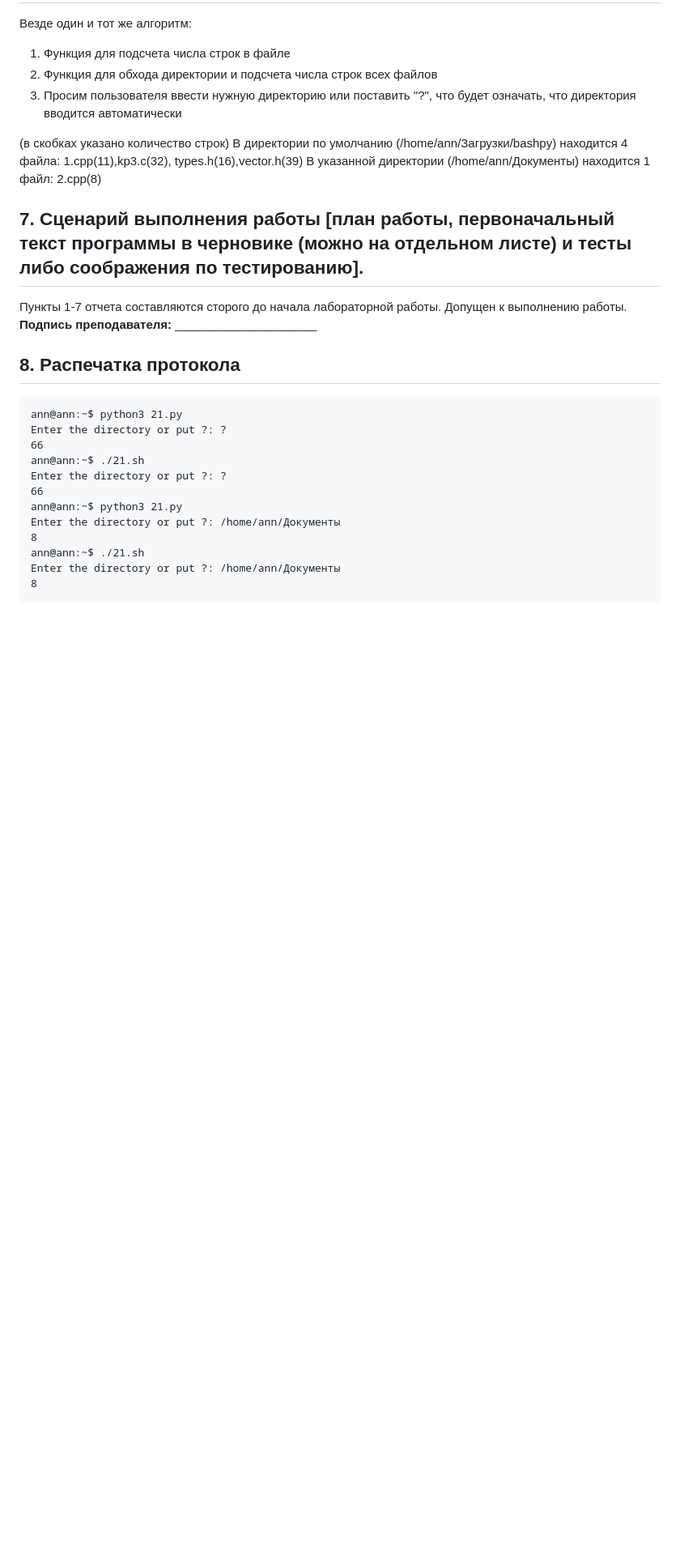
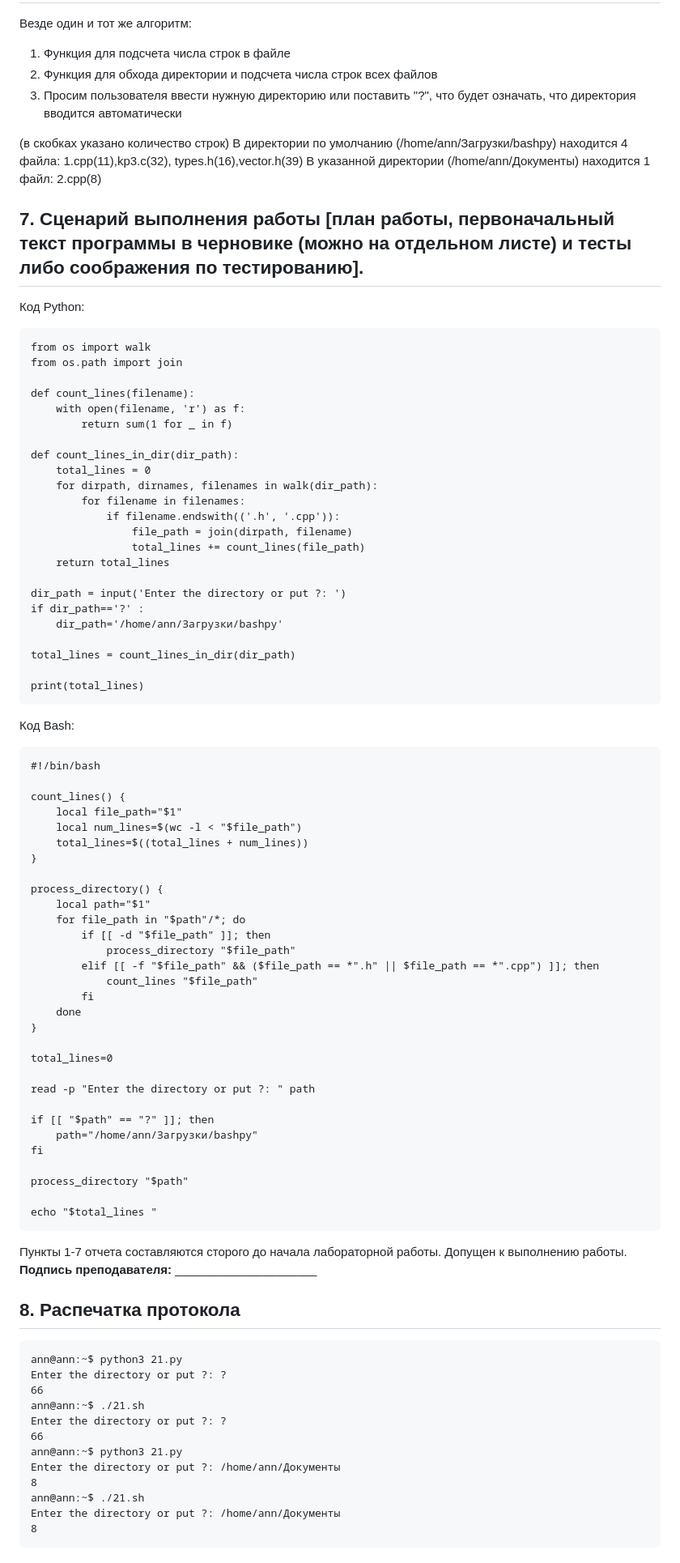
Before and after one commit to aannnssss/fundamentals-of-computer-science-aannnssss, a Markdown page: lab21/README.md, the part around the change. Shown at 81% size. GitHub-like rendering; blank space fills up the shorter version.

````diff
--- a/lab21/README.md
+++ b/lab21/README.md
@@ -57,7 +57,65 @@
 В директории по умолчанию (/home/ann/Загрузки/bashpy) находится 4 файла: 1.cpp(11),kp3.c(32), types.h(16),vector.h(39)
 В указанной директории (/home/ann/Документы) находится 1 файл: 2.cpp(8)
 ## 7. Сценарий выполнения работы [план работы, первоначальный текст программы в черновике (можно на отдельном листе) и тесты либо соображения по тестированию].
+Код Python:
+```
+from os import walk
+from os.path import join
 
+def count_lines(filename):
+    with open(filename, 'r') as f:
+        return sum(1 for _ in f)
+
+def count_lines_in_dir(dir_path):
+    total_lines = 0
+    for dirpath, dirnames, filenames in walk(dir_path):
+        for filename in filenames:
+            if filename.endswith(('.h', '.cpp')):
+                file_path = join(dirpath, filename)
+                total_lines += count_lines(file_path)
+    return total_lines
+
+dir_path = input('Enter the directory or put ?: ')
+if dir_path=='?' :
+    dir_path='/home/ann/Загрузки/bashpy'
+
+total_lines = count_lines_in_dir(dir_path)
+
+print(total_lines)
+```
+Код Bash:
+```
+#!/bin/bash
+
+count_lines() {
+    local file_path="$1"
+    local num_lines=$(wc -l < "$file_path")
+    total_lines=$((total_lines + num_lines))
+}
+
+process_directory() {
+    local path="$1"
+    for file_path in "$path"/*; do
+        if [[ -d "$file_path" ]]; then
+            process_directory "$file_path"
+        elif [[ -f "$file_path" && ($file_path == *".h" || $file_path == *".cpp") ]]; then
+            count_lines "$file_path"
+        fi
+    done
+}
+
+total_lines=0
+
+read -p "Enter the directory or put ?: " path
+
+if [[ "$path" == "?" ]]; then
+    path="/home/ann/Загрузки/bashpy"
+fi
+
+process_directory "$path"
+
+echo "$total_lines "
+```
 
 Пункты 1-7 отчета составляются сторого до начала лабораторной работы.
 Допущен к выполнению работы.
````
